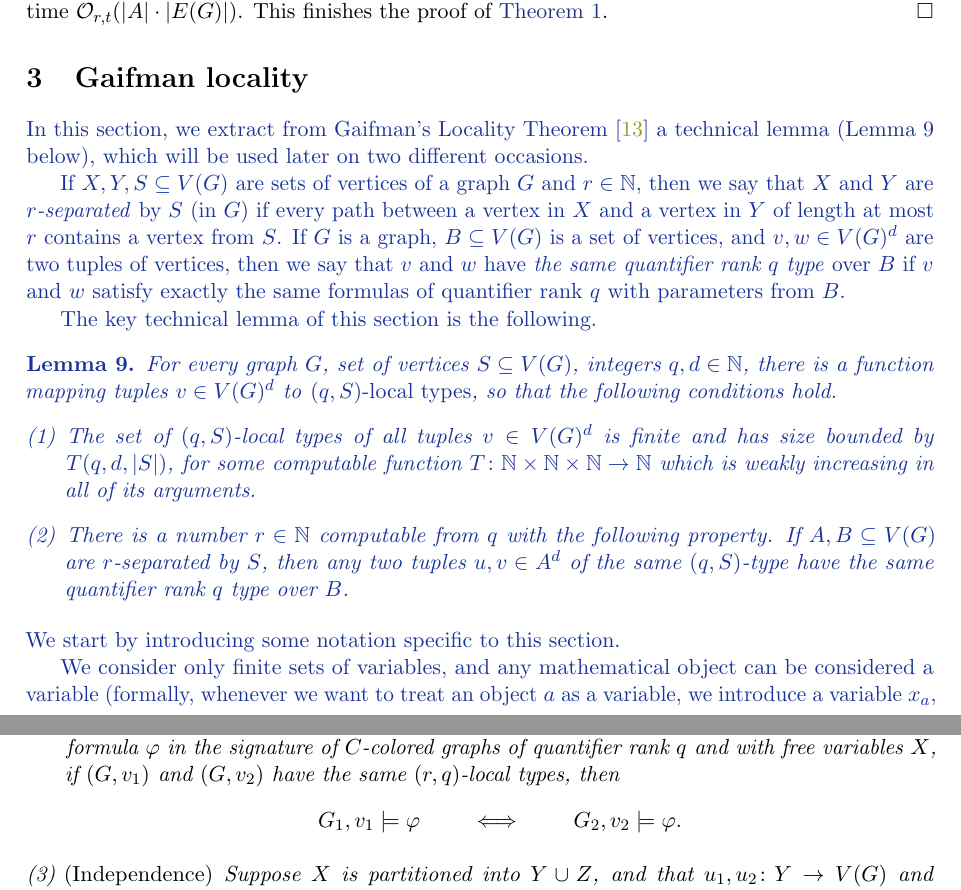
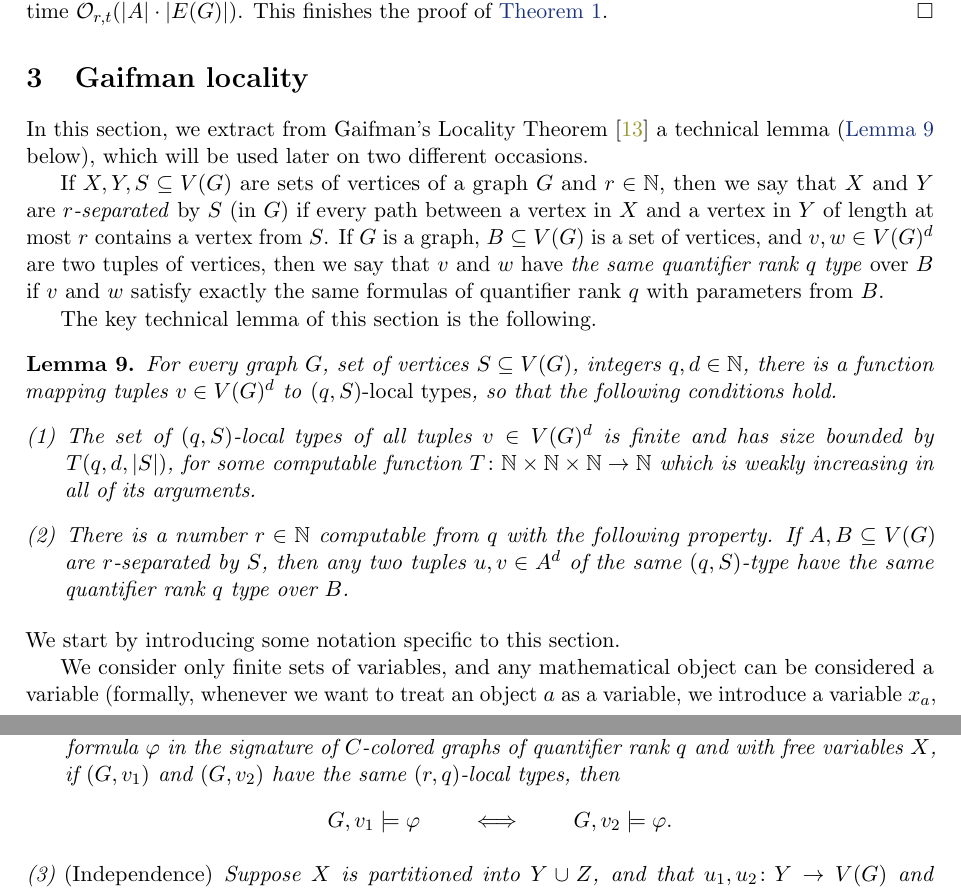
Before and after one commit to szymtor/unifostab, a LaTeX paper (nd-stable-new.tex, which reads gaifman.tex): two parts of pages 12 and 13 of 25, joined at a grey line, cut so that both start at the same text. Compiled offline with pdfLaTeX.

Commit message:
some formatting

```diff
--- a/gaifman.tex
+++ b/gaifman.tex
@@ -8,7 +7,7 @@ In this section, we extract from Gaifman's Locality Theorem~\cite{gaifman1982loc
 If $X,Y,S\subset V(G)$ are sets of vertices of a graph $G$
 and $r\in \N$, then we say that $X$ and $Y$ are  \emph{$r$-separated}
 by $S$  (in $G$) if every path between a vertex in $X$ and a vertex in
-$Y$ of length at most $r$ contains a vertex from $S$. If $G$ is a graph, $B\subset V(G)$ is a set of vertices,
+$Y$ of length at most~$r$ contains a vertex from $S$. If $G$ is a graph, $B\subset V(G)$ is a set of vertices,
 and $v,w\in V(G)^d$ are two tuples of vertices, then we say that
 $v$ and $w$ have \emph{the same quantifier rank $q$ type} over $B$
 if $v$ and $w$ satisfy exactly the same formulas of quantifier rank $q$ with parameters from $B$.
@@ -131,7 +129,7 @@ the quantifier rank $q$ type of $N^G_r[v]$. The $q$-\emph{local type} of $(G,v)$
 	of quantifier rank $q$ and with free variables~$X$,
   if $(G,v_1)$ and $(G,v_2)$ have the same $(r,q)$-local types,
 	then
-	 $$G_1,v_1\models \phi\qquad\iff \qquad G_2,v_2\models \phi.$$
+	 $$G,v_1\models \phi\qquad\iff \qquad G,v_2\models \phi.$$
    % We call $r$ the \emph{locality radius} for quantifier rank $q$, and fix this number in what follows.
 
 %    \item \emph{(Monotonicity)} If $Y\subset X$ and $v \from X\to V(G)$
```
Also changed, not shown: uqw-stable.tex (+1 -3 lines), gaifman.tex (2 more changed lines).
